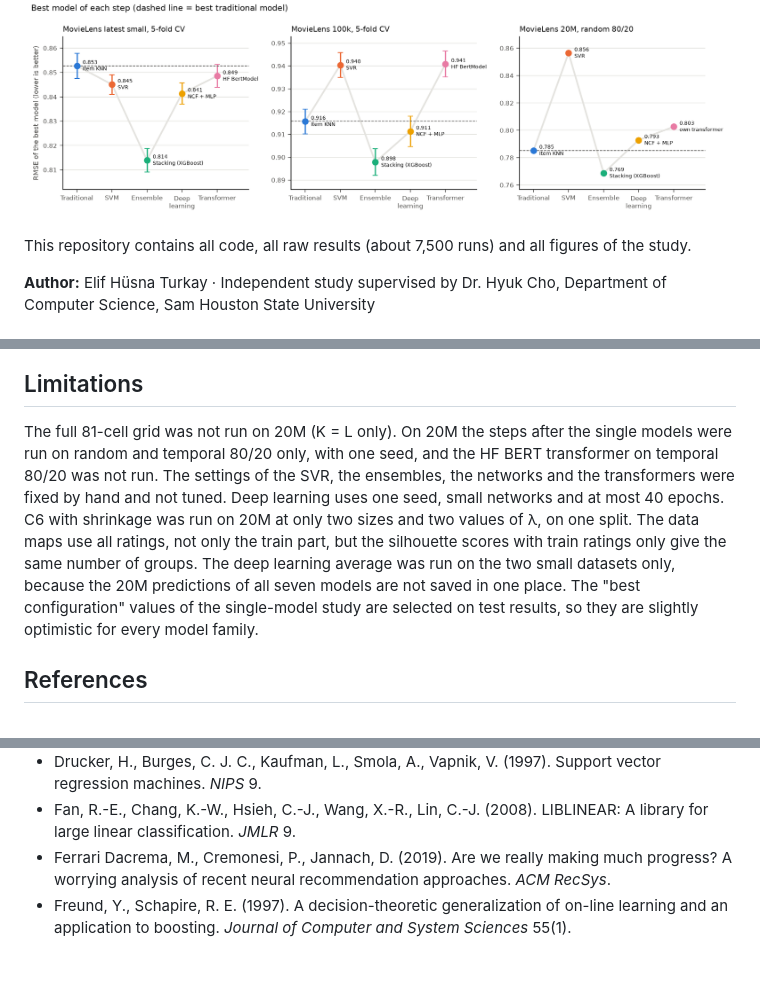
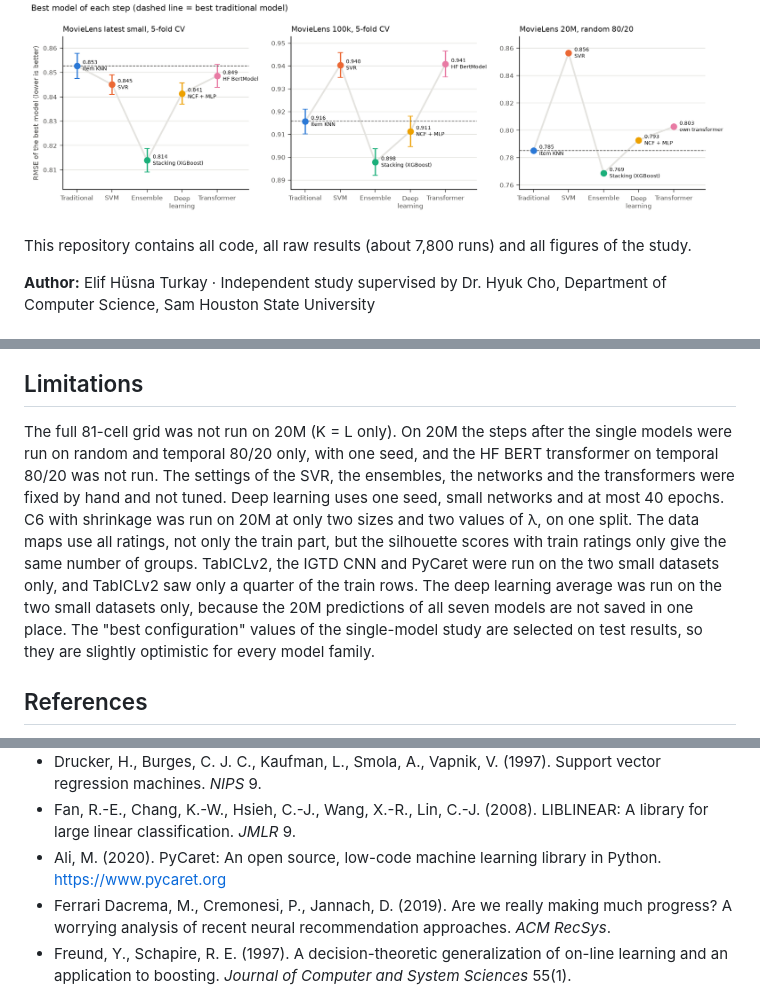
Before and after one commit to elifhusnaturkay/movielens-cf-reproducibility, a Markdown page: README.md, 3 parts joined by grey strips. Rendered like a GitHub page; blank space fills up the shorter version.

```diff
--- a/README.md
+++ b/README.md
@@ -4,7 +4,7 @@ The six co-clustering bases of Banerjee et al. (2007), truncated SVD, Funk SVD a
 
 ![Best model of each step](results/figures/ensemble_chain.png)
 
-This repository contains all code, all raw results (about 7,500 runs) and all figures of the study.
+This repository contains all code, all raw results (about 7,800 runs) and all figures of the study.
 
 **Author:** Elif Hüsna Turkay · Independent study supervised by Dr. Hyuk Cho, Department of Computer Science, Sam Houston State University
 
@@ -190,7 +211,7 @@ Replace `mlsmall` with `ml100k` or `ml20m` for the other datasets. Runs on 20M a
 
 ## Limitations
 
-The full 81-cell grid was not run on 20M (K = L only). On 20M the steps after the single models were run on random and temporal 80/20 only, with one seed, and the HF BERT transformer on temporal 80/20 was not run. The settings of the SVR, the ensembles, the networks and the transformers were fixed by hand and not tuned. Deep learning uses one seed, small networks and at most 40 epochs. C6 with shrinkage was run on 20M at only two sizes and two values of λ, on one split. The data maps use all ratings, not only the train part, but the silhouette scores with train ratings only give the same number of groups. The deep learning average was run on the two small datasets only, because the 20M predictions of all seven models are not saved in one place. The "best configuration" values of the single-model study are selected on test results, so they are slightly optimistic for every model family.
+The full 81-cell grid was not run on 20M (K = L only). On 20M the steps after the single models were run on random and temporal 80/20 only, with one seed, and the HF BERT transformer on temporal 80/20 was not run. The settings of the SVR, the ensembles, the networks and the transformers were fixed by hand and not tuned. Deep learning uses one seed, small networks and at most 40 epochs. C6 with shrinkage was run on 20M at only two sizes and two values of λ, on one split. The data maps use all ratings, not only the train part, but the silhouette scores with train ratings only give the same number of groups. TabICLv2, the IGTD CNN and PyCaret were run on the two small datasets only, and TabICLv2 saw only a quarter of the train rows. The deep learning average was run on the two small datasets only, because the 20M predictions of all seven models are not saved in one place. The "best configuration" values of the single-model study are selected on test results, so they are slightly optimistic for every model family.
 
 ## References
 
@@ -206,6 +227,7 @@ The full 81-cell grid was not run on 20M (K = L only). On 20M the steps after th
 - Drucker, H. (1997). Improving regressors using boosting techniques. *ICML*.
 - Drucker, H., Burges, C. J. C., Kaufman, L., Smola, A., Vapnik, V. (1997). Support vector regression machines. *NIPS* 9.
 - Fan, R.-E., Chang, K.-W., Hsieh, C.-J., Wang, X.-R., Lin, C.-J. (2008). LIBLINEAR: A library for large linear classification. *JMLR* 9.
+- Ali, M. (2020). PyCaret: An open source, low-code machine learning library in Python. https://www.pycaret.org
 - Ferrari Dacrema, M., Cremonesi, P., Jannach, D. (2019). Are we really making much progress? A worrying analysis of recent neural recommendation approaches. *ACM RecSys*.
 - Freund, Y., Schapire, R. E. (1997). A decision-theoretic generalization of on-line learning and an application to boosting. *Journal of Computer and System Sciences* 55(1).
 - George, T., Merugu, S. (2005). A scalable collaborative filtering framework based on co-clustering. *IEEE ICDM*.
```
Also changed, not shown: other parts of README.md (+26 -2 lines), results/pycaret.md (added, +22 -0 lines), results/seed_check.md (added, +9 -0 lines), results/figures/stacking.png (added), 15 other files.
